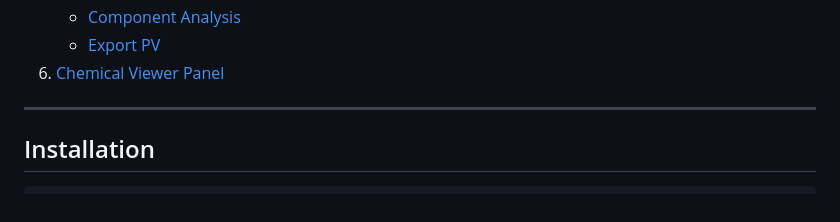
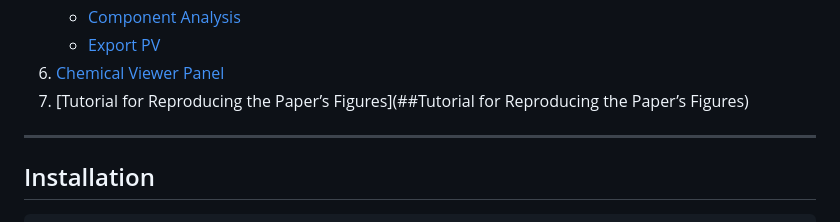
Before and after one commit to tdavislab/chemical-mapper, a Markdown page: README.md, the part around the change printed below. Rendered like a GitHub page.

```diff
--- a/README.md
+++ b/README.md
@@ -31,6 +31,7 @@ This repository adapts Mapper for cheminformatics workflows, integrating molecul
    - [Component Analysis](#component-analysis)
    - [Export PV](#export-pv)
 6. [Chemical Viewer Panel](#chemical-viewer-panel)
+7. [Tutorial for Reproducing the Paper’s Figures](##Tutorial for Reproducing the Paper’s Figures)
 
 ---
 
```
Also changed, not shown: other parts of README.md (+4 -4 lines).
